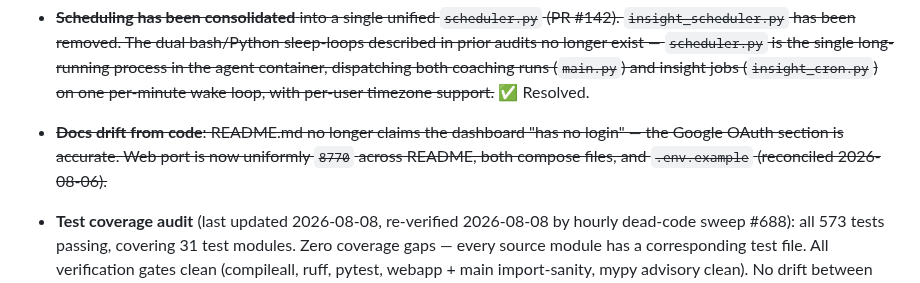
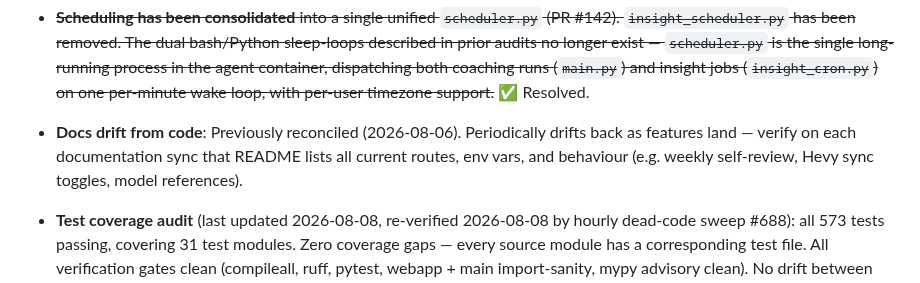
Before and after one commit to elgansayer/workout-agent, a Markdown page: AGENTS.md, the part around the change. GitHub-like rendering.

```diff
--- a/AGENTS.md
+++ b/AGENTS.md
@@ -204,10 +204,10 @@ forward. Cosmetic/dashboard work is welcome but should not crowd out §2/§3/§4
   the single long-running process in the agent container, dispatching both
   coaching runs (`main.py`) and insight jobs (`insight_cron.py`) on one
   per-minute wake loop, with per-user timezone support.~~ ✅ Resolved.
-- ~~**Docs drift from code**: README.md no longer claims the dashboard "has no
-  login" — the Google OAuth section is accurate. Web port is now uniformly
-  `8770` across README, both compose files, and `.env.example`
-  (reconciled 2026-08-06).~~
+- **Docs drift from code**: Previously reconciled (2026-08-06). Periodically
+  drifts back as features land — verify on each documentation sync that README
+  lists all current routes, env vars, and behaviour (e.g. weekly self-review,
+  Hevy sync toggles, model references).
 
 - **Test coverage audit** (last updated 2026-08-08, re-verified
 2026-08-08 by hourly dead-code sweep #688): all 573 tests passing,
```
Also changed, not shown: README.md (+21 -4 lines).
